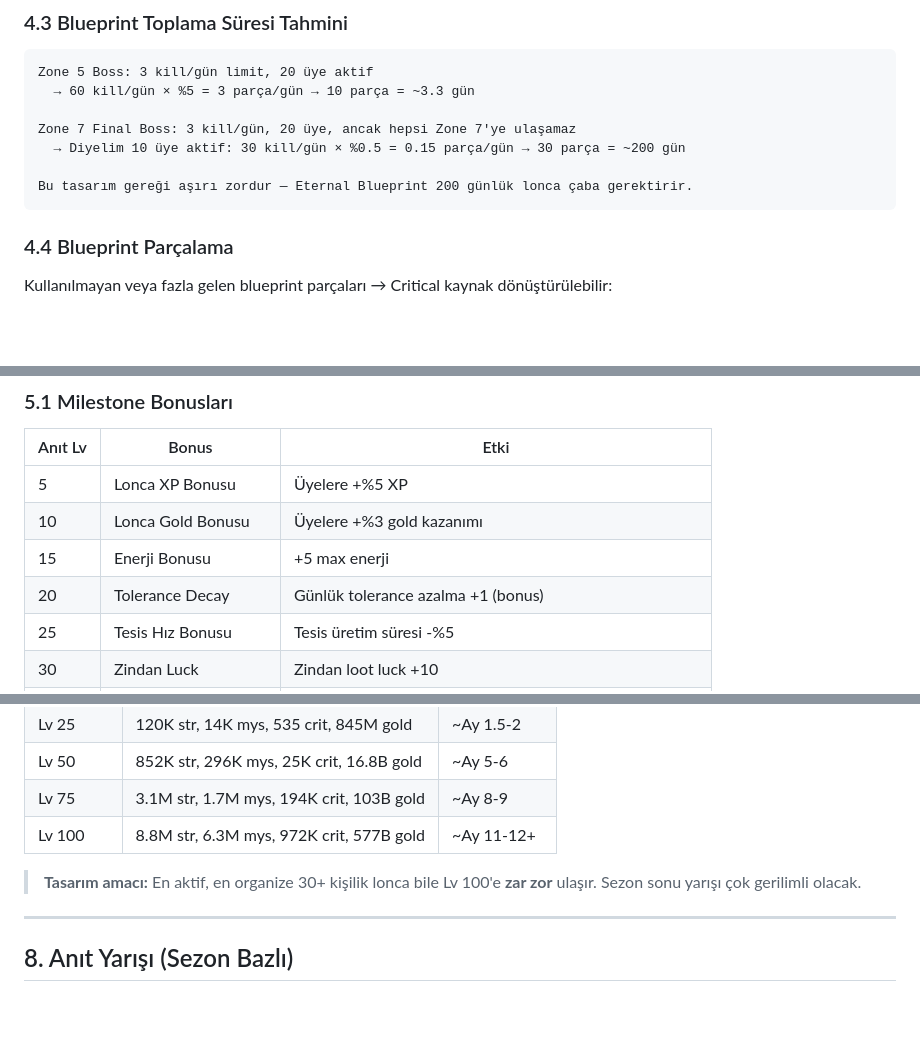
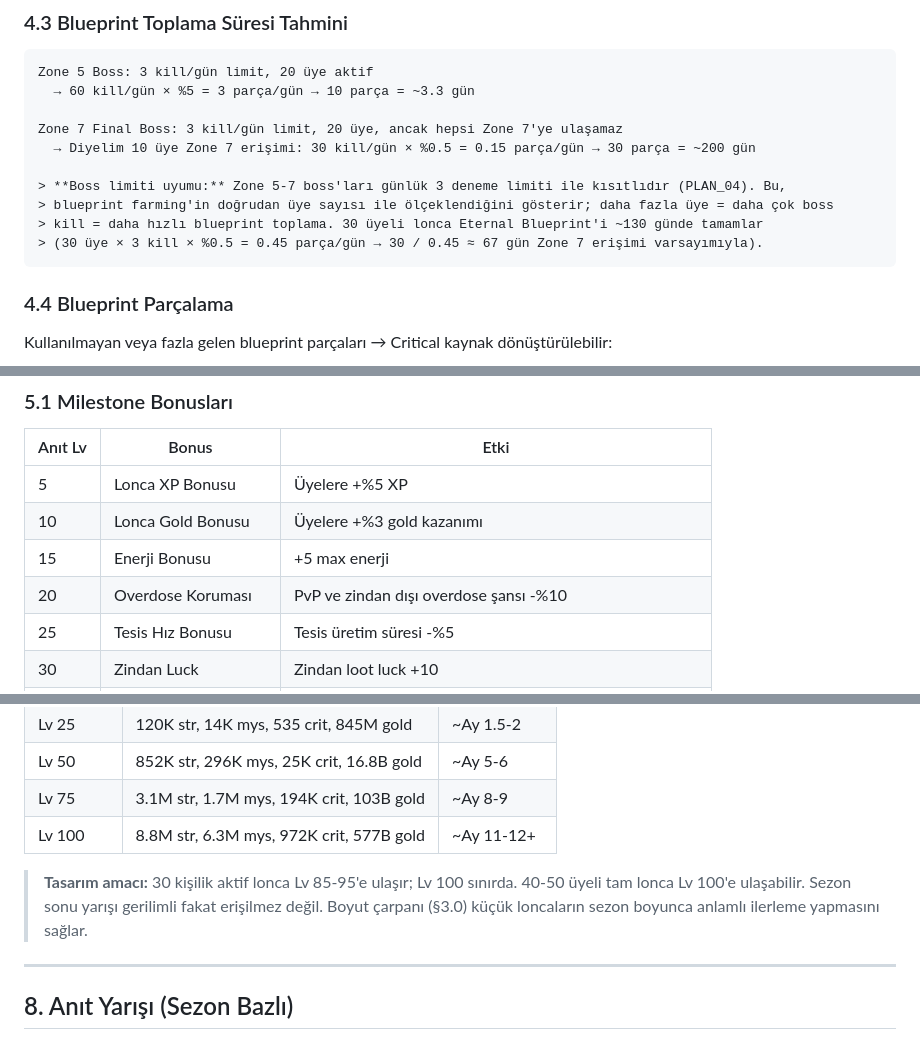
Before and after one commit to selcukksezer/gkk-web, a Markdown page: PLAN_10_GUILD_MONUMENT.md, 3 parts joined by grey strips. Rendered like a GitHub page; blank space fills up the shorter version.

````diff
--- a/PLAN_10_GUILD_MONUMENT.md
+++ b/PLAN_10_GUILD_MONUMENT.md
@@ -251,10 +275,13 @@ Belirli anıt milestone seviyelerinde (80, 85, 90, 95, 100) yükseltme için öz
 Zone 5 Boss: 3 kill/gün limit, 20 üye aktif
   → 60 kill/gün × %5 = 3 parça/gün → 10 parça = ~3.3 gün
 
-Zone 7 Final Boss: 3 kill/gün, 20 üye, ancak hepsi Zone 7'ye ulaşamaz
-  → Diyelim 10 üye aktif: 30 kill/gün × %0.5 = 0.15 parça/gün → 30 parça = ~200 gün
+Zone 7 Final Boss: 3 kill/gün limit, 20 üye, ancak hepsi Zone 7'ye ulaşamaz
+  → Diyelim 10 üye Zone 7 erişimi: 30 kill/gün × %0.5 = 0.15 parça/gün → 30 parça = ~200 gün
 
-Bu tasarım gereği aşırı zordur — Eternal Blueprint 200 günlük lonca çaba gerektirir.
+> **Boss limiti uyumu:** Zone 5-7 boss'ları günlük 3 deneme limiti ile kısıtlıdır (PLAN_04). Bu,
+> blueprint farming'in doğrudan üye sayısı ile ölçeklendiğini gösterir; daha fazla üye = daha çok boss
+> kill = daha hızlı blueprint toplama. 30 üyeli lonca Eternal Blueprint'i ~130 günde tamamlar
+> (30 üye × 3 kill × %0.5 = 0.45 parça/gün → 30 / 0.45 ≈ 67 gün Zone 7 erişimi varsayımıyla).
 ```
 
 ### 4.4 Blueprint Parçalama
@@ -278,7 +305,7 @@ Anıt seviyesi lonca üyelerine pasif bonus verir:
 | 5 | Lonca XP Bonusu | Üyelere +%5 XP |
 | 10 | Lonca Gold Bonusu | Üyelere +%3 gold kazanımı |
 | 15 | Enerji Bonusu | +5 max enerji |
-| 20 | Tolerance Decay | Günlük tolerance azalma +1 (bonus) |
+| 20 | Overdose Koruması | PvP ve zindan dışı overdose şansı -%10 |
 | 25 | Tesis Hız Bonusu | Tesis üretim süresi -%5 |
 | 30 | Zindan Luck | Zindan loot luck +10 |
 | 35 | Crafting Bonusu | Crafting başarı oranı +%3 |
@@ -373,7 +400,7 @@ Anıt ilerleme hızı lonca büyüklüğüne doğrudan bağlıdır:
 | Lv 75 | 3.1M str, 1.7M mys, 194K crit, 103B gold | ~Ay 8-9 |
 | Lv 100 | 8.8M str, 6.3M mys, 972K crit, 577B gold | ~Ay 11-12+ |
 
-> **Tasarım amacı:** En aktif, en organize 30+ kişilik lonca bile Lv 100'e **zar zor** ulaşır. Sezon sonu yarışı çok gerilimli olacak.
+> **Tasarım amacı:** 30 kişilik aktif lonca Lv 85-95'e ulaşır; Lv 100 sınırda. 40-50 üyeli tam lonca Lv 100'e ulaşabilir. Sezon sonu yarışı gerilimli fakat erişilmez değil. Boyut çarpanı (§3.0) küçük loncaların sezon boyunca anlamlı ilerleme yapmasını sağlar.
 
 ---
 
````
Also changed, not shown: other parts of PLAN_10_GUILD_MONUMENT.md (+36 -8 lines).
